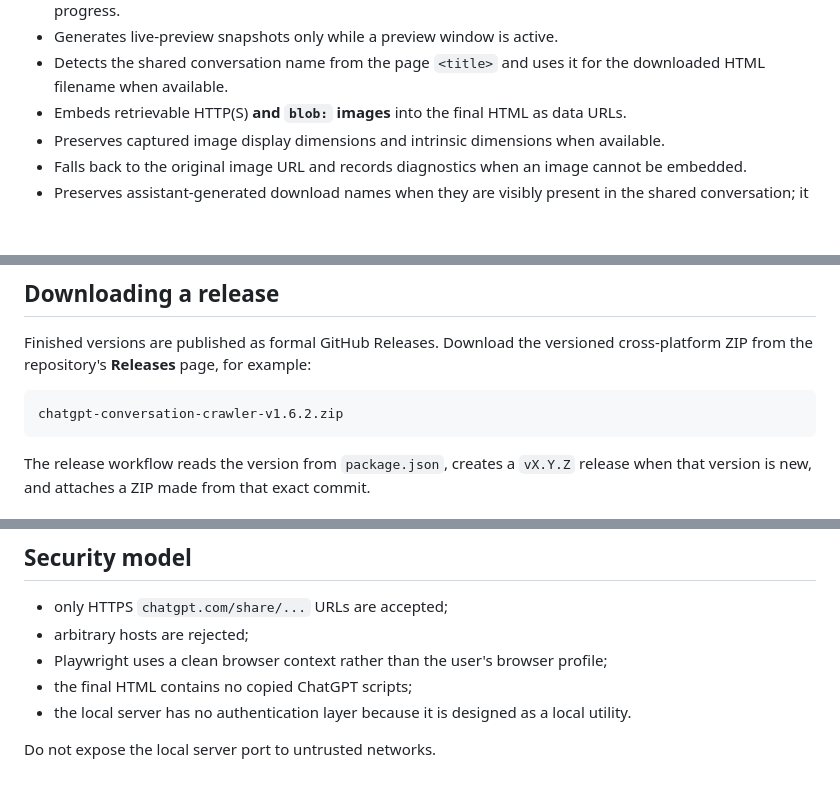
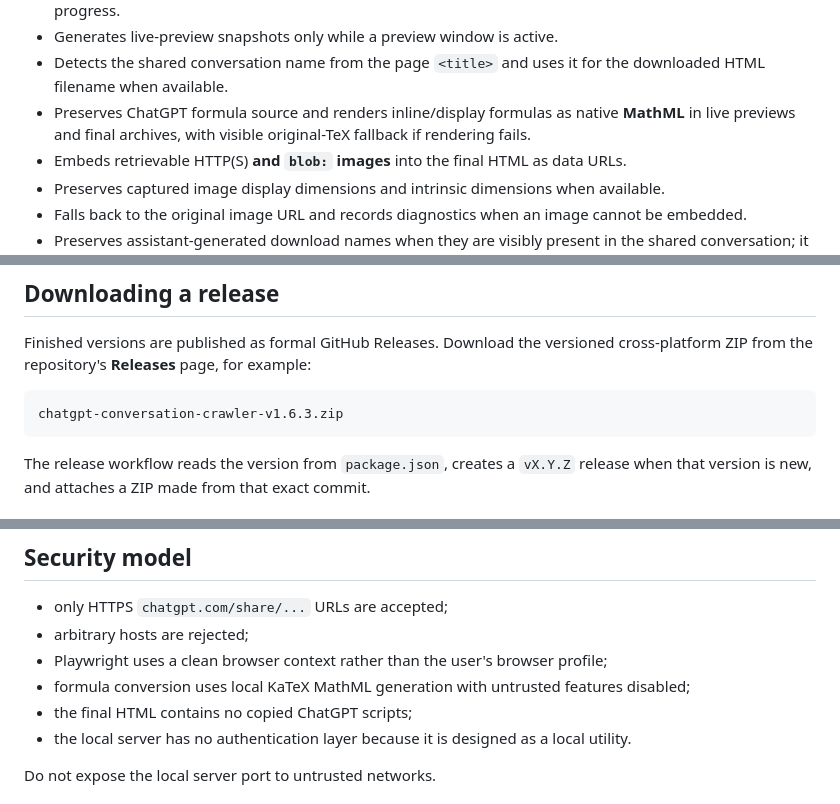
Before and after one commit to dcf1007/chatgpt_conversation_crawler, a Markdown page: README.md, 3 parts joined by grey strips. Rendered like a GitHub page; blank space fills up the shorter version.

````diff
--- a/README.md
+++ b/README.md
@@ -30,6 +30,7 @@ It is designed for long conversations where a normal browser save can miss conte
 - Treats mounted-first/mounted-last virtualizer changes and newly retained timeline markers as substantive progress.
 - Generates live-preview snapshots only while a preview window is active.
 - Detects the shared conversation name from the page `<title>` and uses it for the downloaded HTML filename when available.
+- Preserves ChatGPT formula source and renders inline/display formulas as native **MathML** in live previews and final archives, with visible original-TeX fallback if rendering fails.
 - Embeds retrievable HTTP(S) **and `blob:` images** into the final HTML as data URLs.
 - Preserves captured image display dimensions and intrinsic dimensions when available.
 - Falls back to the original image URL and records diagnostics when an image cannot be embedded.
@@ -51,7 +52,7 @@ It is designed for long conversations where a normal browser save can miss conte
 Finished versions are published as formal GitHub Releases. Download the versioned cross-platform ZIP from the repository's **Releases** page, for example:
 
 ```text
-chatgpt-conversation-crawler-v1.6.2.zip
+chatgpt-conversation-crawler-v1.6.3.zip
 ```
 
 The release workflow reads the version from `package.json`, creates a `vX.Y.Z` release when that version is new, and attaches a ZIP made from that exact commit.
@@ -343,6 +355,7 @@ The old synchronous `POST /api/archive` compatibility endpoint is intentionally
 - only HTTPS `chatgpt.com/share/...` URLs are accepted;
 - arbitrary hosts are rejected;
 - Playwright uses a clean browser context rather than the user's browser profile;
+- formula conversion uses local KaTeX MathML generation with untrusted features disabled;
 - the final HTML contains no copied ChatGPT scripts;
 - the local server has no authentication layer because it is designed as a local utility.
 
````
Also changed, not shown: other parts of README.md (+15 -2 lines).
